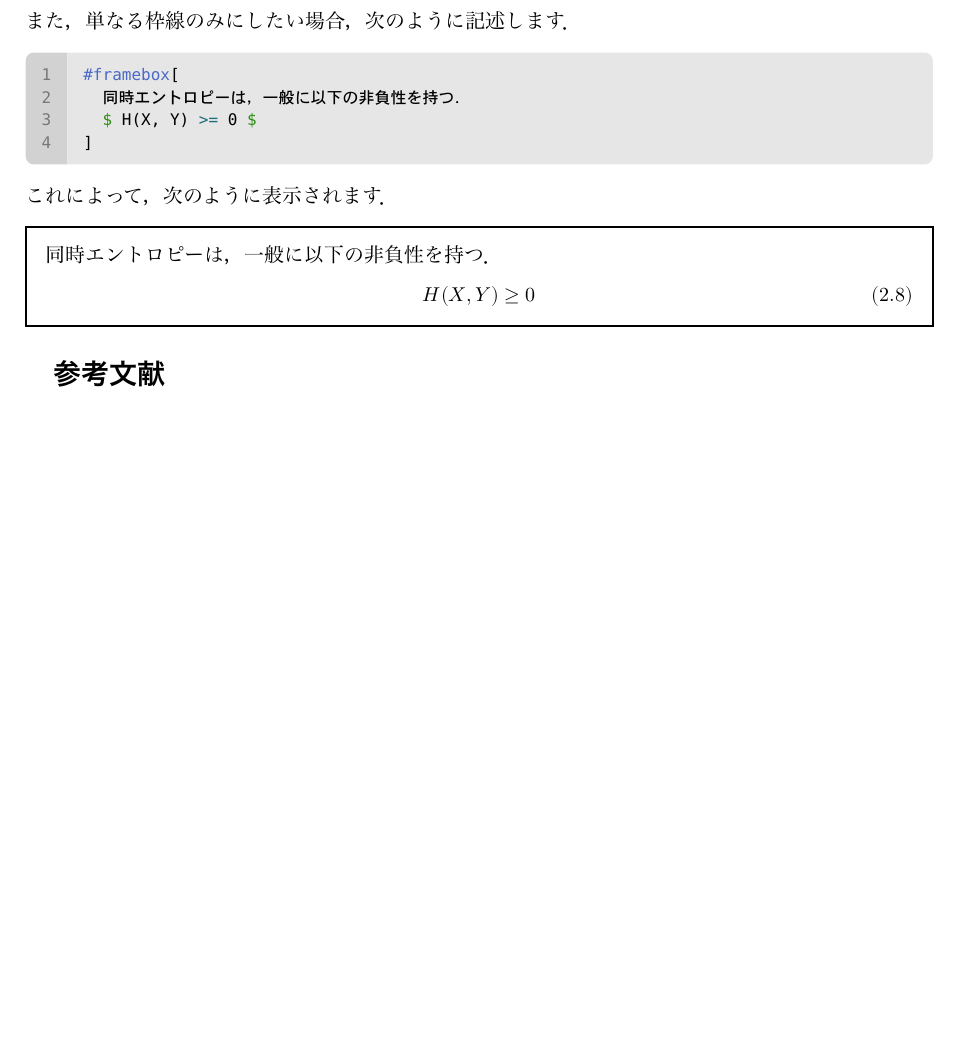
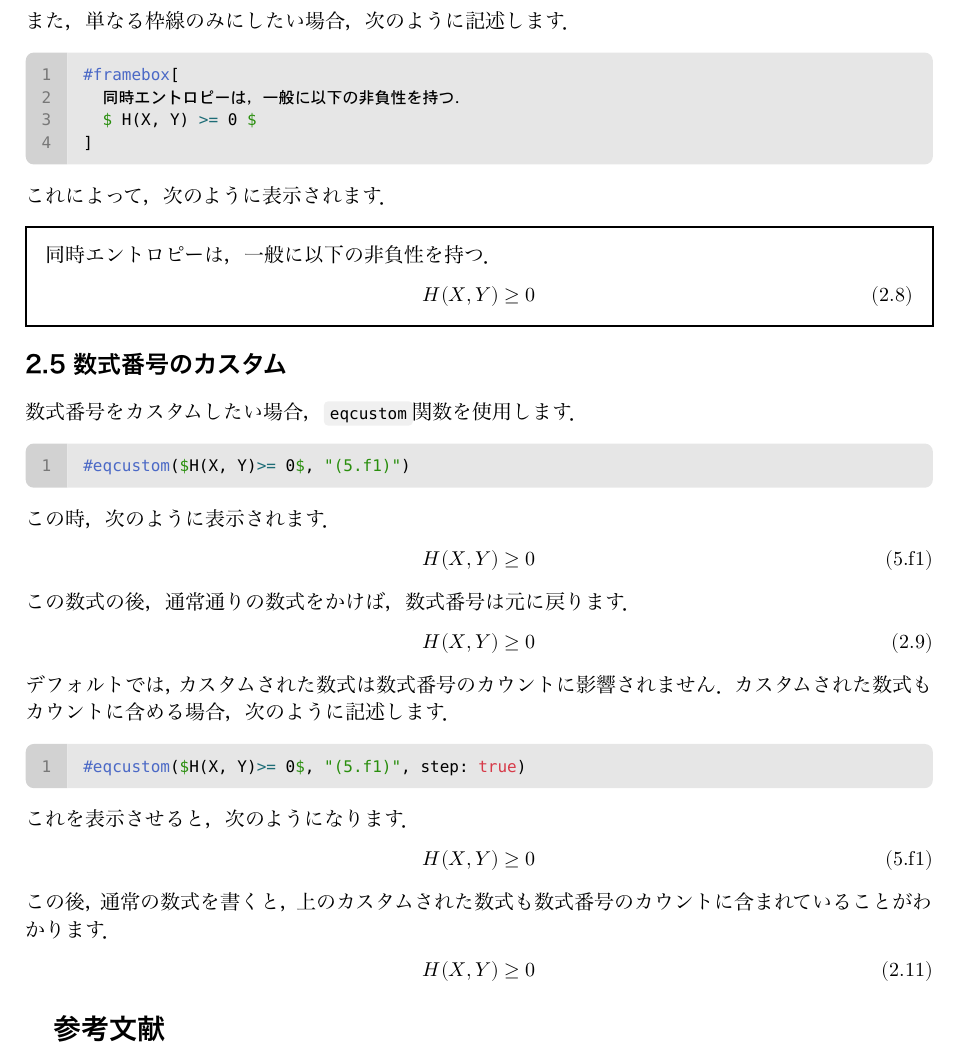
Before and after one commit to t2lab-it/typst_template, a Typst document (test.typ): part of page 5 of 5, cut so that both start at the same text, the shorter picture padded with empty space. The pictures show the PDF file test.pdf that the author committed with the source.

Commit message:
add explaination of eqcustom to test.typ

````diff
--- a/test.typ
+++ b/test.typ
@@ -188,6 +188,27 @@ add_style環境では，上記の基本的な機能に加えて，様々な拡
   $ H(X, Y) >= 0 $
 ]
 
+== 数式番号のカスタム
+
+数式番号をカスタムしたい場合，`eqcustom`関数を使用します．
+```typst
+#eqcustom($H(X, Y)>= 0$, "(5.f1)")
+```
+この時，次のように表示されます．
+#eqcustom($H(X, Y)>= 0$, "(5.f1)")
+この数式の後，通常通りの数式をかけば，数式番号は元に戻ります．
+$ H(X, Y) >= 0 $
+
+デフォルトでは，カスタムされた数式は数式番号のカウントに影響されません．
+カスタムされた数式もカウントに含める場合，次のように記述します．
+```typst
+#eqcustom($H(X, Y)>= 0$, "(5.f1)", step: true)
+```
+これを表示させると，次のようになります．
+#eqcustom($H(X, Y)>= 0$, "(5.f1)", step: true)
+この後，通常の数式を書くと，上のカスタムされた数式も数式番号のカウントに含まれていることがわかります．
+$ H(X, Y) >= 0 $
+
 
 
 #bibliography("refs.bib")
````
Also changed, not shown: test.pdf.
